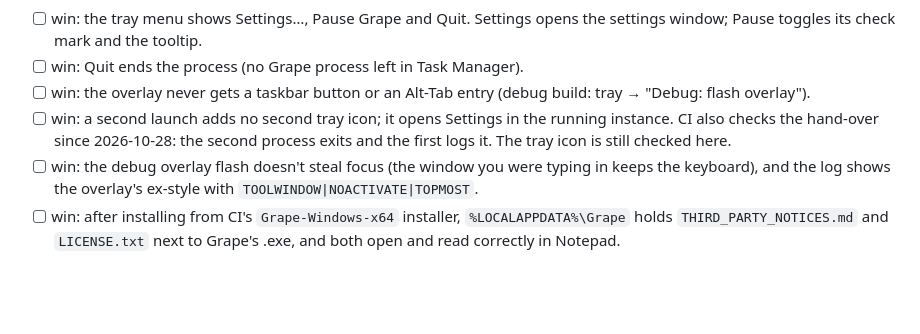
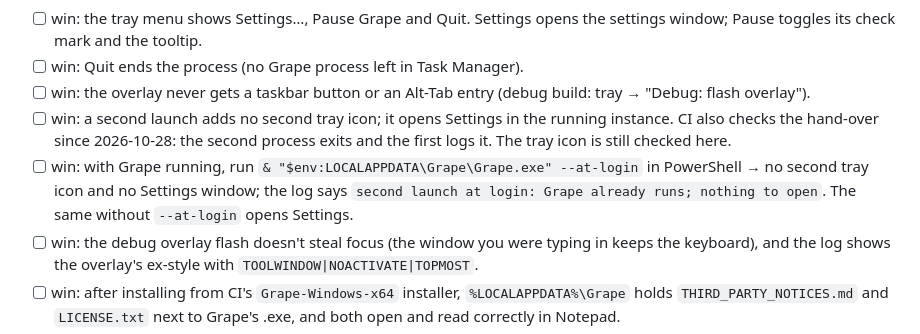
Before and after one commit to sussyswimmer/grape, a Markdown page: docs/TESTING.md, the part around the change. Drawn GitHub-style; blank space fills up the shorter version.

```diff
--- a/docs/TESTING.md
+++ b/docs/TESTING.md
@@ -45,6 +45,7 @@ App shell
 - [ ] win: Quit ends the process (no Grape process left in Task Manager).
 - [ ] win: the overlay never gets a taskbar button or an Alt-Tab entry (debug build: tray → "Debug: flash overlay").
 - [ ] win: a second launch adds no second tray icon; it opens Settings in the running instance. CI also checks the hand-over since 2026-10-28: the second process exits and the first logs it. The tray icon is still checked here.
+- [ ] win: with Grape running, run `& "$env:LOCALAPPDATA\Grape\Grape.exe" --at-login` in PowerShell → no second tray icon and no Settings window; the log says `second launch at login: Grape already runs; nothing to open`. The same without `--at-login` opens Settings.
 - [ ] win: the debug overlay flash doesn't steal focus (the window you were typing in keeps the keyboard), and the log shows the overlay's ex-style with `TOOLWINDOW|NOACTIVATE|TOPMOST`.
 - [ ] win: after installing from CI's `Grape-Windows-x64` installer, `%LOCALAPPDATA%\Grape` holds `THIRD_PARTY_NOTICES.md` and `LICENSE.txt` next to Grape's .exe, and both open and read correctly in Notepad.
 - [ ] win: the installed `THIRD_PARTY_NOTICES.md` matches the repo's at that build's commit.
```
Also changed, not shown: docs/PLATFORM_WINDOWS.md (+1 -1 lines).
